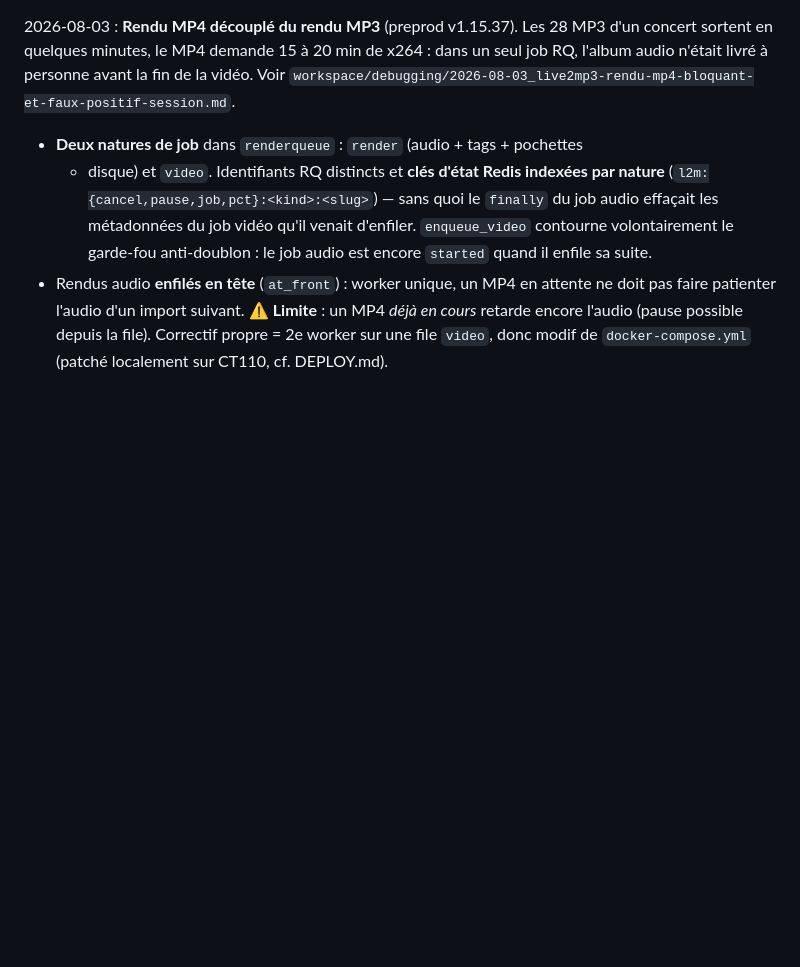
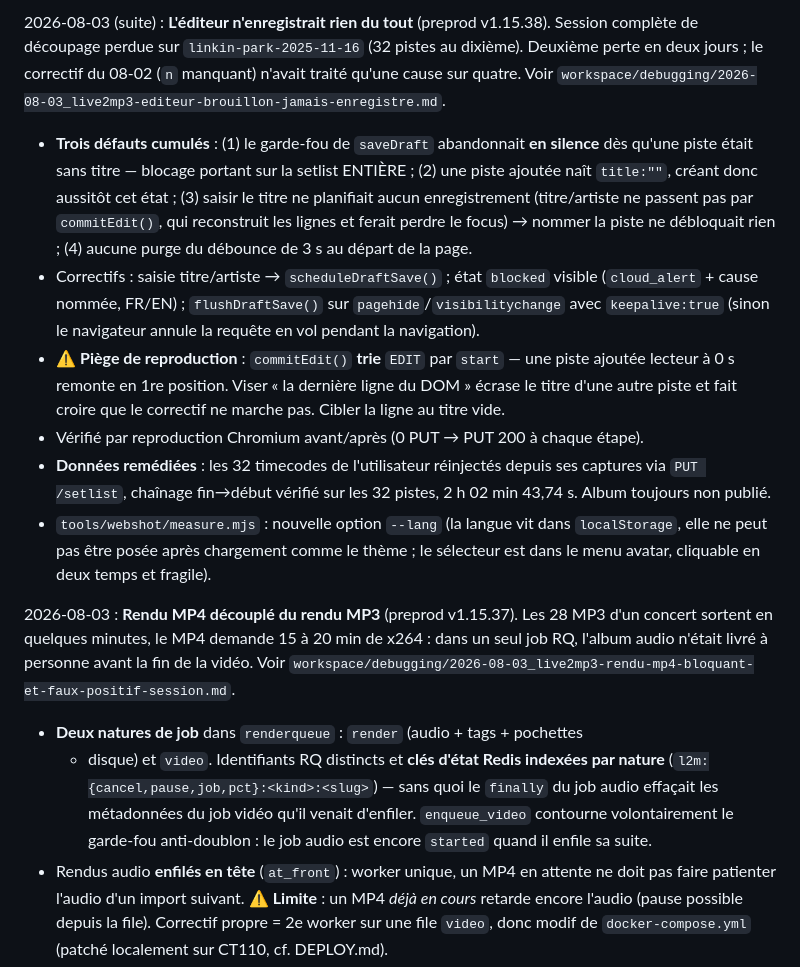
Before and after one commit to naerod/live2mp3, a Markdown page: claude/NOTES.md, the part around the change. GitHub-like rendering; blank space fills up the shorter version.

Commit message:
NOTES : brouillon jamais enregistré (2026-08-03)
Co-Authored-By: Claude Opus 5 <noreply@anthropic.com>

```diff
--- a/claude/NOTES.md
+++ b/claude/NOTES.md
@@ -1,3 +1,31 @@
+
+2026-08-03 (suite) : **L'éditeur n'enregistrait rien du tout** (preprod
+v1.15.38). Session complète de découpage perdue sur `linkin-park-2025-11-16`
+(32 pistes au dixième). Deuxième perte en deux jours ; le correctif du 08-02
+(`n` manquant) n'avait traité qu'une cause sur quatre. Voir
+`workspace/debugging/2026-08-03_live2mp3-editeur-brouillon-jamais-enregistre.md`.
+- **Trois défauts cumulés** : (1) le garde-fou de `saveDraft` abandonnait **en
+  silence** dès qu'une piste était sans titre — blocage portant sur la setlist
+  ENTIÈRE ; (2) une piste ajoutée naît `title:""`, créant donc aussitôt cet
+  état ; (3) saisir le titre ne planifiait aucun enregistrement (titre/artiste
+  ne passent pas par `commitEdit()`, qui reconstruit les lignes et ferait perdre
+  le focus) → nommer la piste ne débloquait rien ; (4) aucune purge du débounce
+  de 3 s au départ de la page.
+- Correctifs : saisie titre/artiste → `scheduleDraftSave()` ; état `blocked`
+  visible (`cloud_alert` + cause nommée, FR/EN) ; `flushDraftSave()` sur
+  `pagehide`/`visibilitychange` avec `keepalive:true` (sinon le navigateur
+  annule la requête en vol pendant la navigation).
+- ⚠️ **Piège de reproduction** : `commitEdit()` **trie** `EDIT` par `start` — une
+  piste ajoutée lecteur à 0 s remonte en 1re position. Viser « la dernière ligne
+  du DOM » écrase le titre d'une autre piste et fait croire que le correctif ne
+  marche pas. Cibler la ligne au titre vide.
+- Vérifié par reproduction Chromium avant/après (0 PUT → PUT 200 à chaque étape).
+- **Données remédiées** : les 32 timecodes de l'utilisateur réinjectés depuis ses
+  captures via `PUT /setlist`, chaînage fin→début vérifié sur les 32 pistes,
+  2 h 02 min 43,74 s. Album toujours non publié.
+- `tools/webshot/measure.mjs` : nouvelle option `--lang` (la langue vit dans
+  `localStorage`, elle ne peut pas être posée après chargement comme le thème ;
+  le sélecteur est dans le menu avatar, cliquable en deux temps et fragile).
 
 2026-08-03 : **Rendu MP4 découplé du rendu MP3** (preprod v1.15.37).
 Les 28 MP3 d'un concert sortent en quelques minutes, le MP4 demande 15 à 20 min
```
